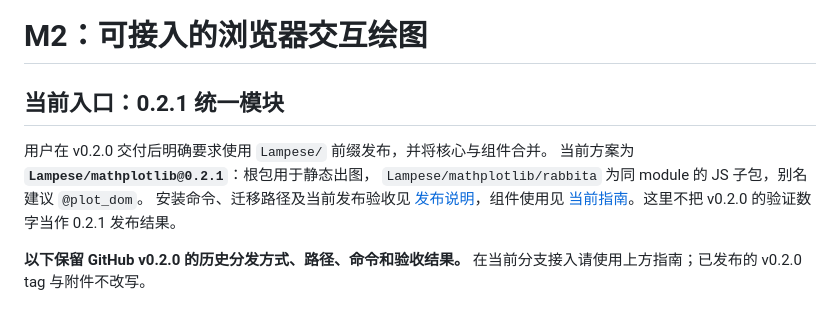
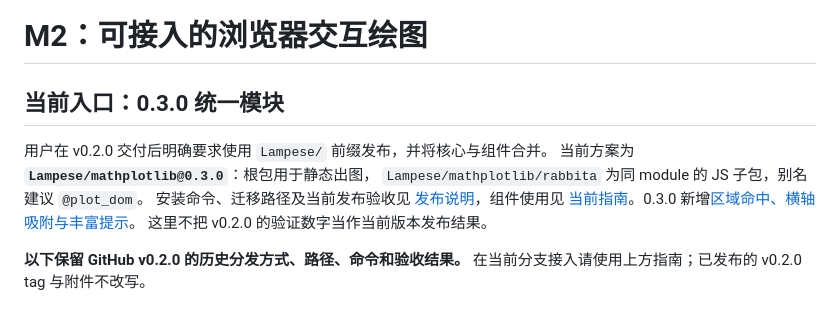
Before and after one commit to moonbit-community/moonplot, a Markdown page: docs/MILESTONE_M2.md, the part around the change. GitHub-like rendering.

```diff
--- a/docs/MILESTONE_M2.md
+++ b/docs/MILESTONE_M2.md
@@ -1,12 +1,13 @@
 # M2：可接入的浏览器交互绘图
 
-## 当前入口：0.2.1 统一模块
+## 当前入口：0.3.0 统一模块
 
 用户在 v0.2.0 交付后明确要求使用 `Lampese/` 前缀发布，并将核心与组件合并。
-当前方案为 **`Lampese/mathplotlib@0.2.1`**：根包用于静态出图，
+当前方案为 **`Lampese/mathplotlib@0.3.0`**：根包用于静态出图，
 `Lampese/mathplotlib/rabbita` 为同 module 的 JS 子包，别名建议 `@plot_dom`。
 安装命令、迁移路径及当前发布验收见 [发布说明](PUBLISHING.md)，组件使用见
-[当前指南](../rabbita/README.md)。这里不把 v0.2.0 的验证数字当作 0.2.1 发布结果。
+[当前指南](../rabbita/README.md)。0.3.0 新增[区域命中、横轴吸附与丰富提示](TOOLTIPS.md)。
+这里不把 v0.2.0 的验证数字当作当前版本发布结果。
 
 **以下保留 GitHub v0.2.0 的历史分发方式、路径、命令和验收结果。**
 在当前分支接入请使用上方指南；已发布的 v0.2.0 tag 与附件不改写。
```
Also changed, not shown: docs/MIGRATION_STATUS.md (+11 -2 lines), docs/TOOLTIPS.md (+2 -1 lines).
